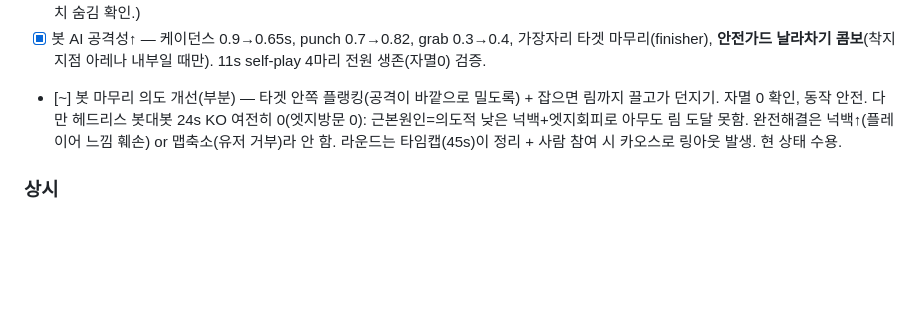
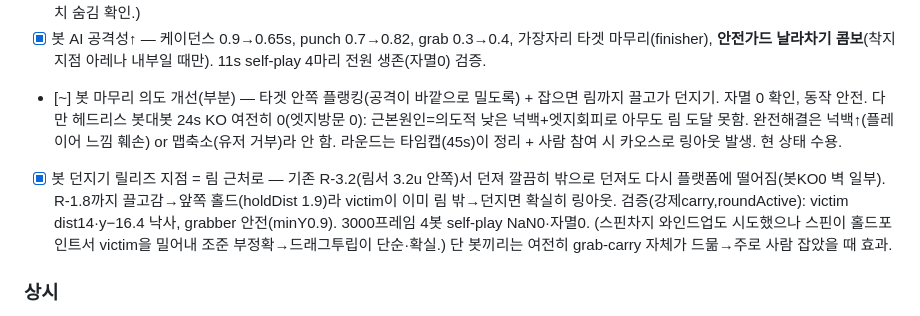
Before and after one commit to qpoiop/q-partycats, a Markdown page: docs/POLISH_BACKLOG.md, the part around the change. GitHub-like rendering; blank space fills up the shorter version.

Commit message:
docs: log bot throw-release-at-lip ring-out fix
Co-Authored-By: Claude Opus 4.8 <noreply@anthropic.com>
Claude-Session: https://claude.ai/code/session_01J19Lqg6USupjSAUeRg12ox

```diff
--- a/docs/POLISH_BACKLOG.md
+++ b/docs/POLISH_BACKLOG.md
@@ -62,6 +62,7 @@
 - [x] 봇 AI 공격성↑ — 케이던스 0.9→0.65s, punch 0.7→0.82, grab 0.3→0.4, 가장자리 타겟 마무리(finisher), **안전가드 날라차기 콤보**(착지지점 아레나 내부일 때만). 11s self-play 4마리 전원 생존(자멸0) 검증.
 - [~] 봇 마무리 의도 개선(부분) — 타겟 안쪽 플랭킹(공격이 바깥으로 밀도록) + 잡으면 림까지 끌고가 던지기. 자멸 0 확인, 동작 안전.
       다만 헤드리스 봇대봇 24s KO 여전히 0(엣지방문 0): 근본원인=의도적 낮은 넉백+엣지회피로 아무도 림 도달 못함. 완전해결은 넉백↑(플레이어 느낌 훼손) or 맵축소(유저 거부)라 안 함. 라운드는 타임캡(45s)이 정리 + 사람 참여 시 카오스로 링아웃 발생. 현 상태 수용.
+- [x] 봇 던지기 릴리즈 지점 = 림 근처로 — 기존 R-3.2(림서 3.2u 안쪽)서 던져 깔끔히 밖으로 던져도 다시 플랫폼에 떨어짐(봇KO0 벽 일부). R-1.8까지 끌고감→앞쪽 홀드(holdDist 1.9)라 victim이 이미 림 밖→던지면 확실히 링아웃. 검증(강제carry,roundActive): victim dist14·y−16.4 낙사, grabber 안전(minY0.9). 3000프레임 4봇 self-play NaN0·자멸0. (스핀차지 와인드업도 시도했으나 스핀이 홀드포인트서 victim을 밀어내 조준 부정확→드래그투립이 단순·확실.) 단 봇끼리는 여전히 grab-carry 자체가 드묾→주로 사람 잡았을 때 효과.
 
 ### 상시
 - [x] 콘솔 sweep — 에러 0. 경고 1개(KHR_materials_pbrSpecularGlossiness, GLB 머티리얼 포맷)뿐이며 고양이는 자체 머티리얼 교체라 무해. 사실상 클린.
```
